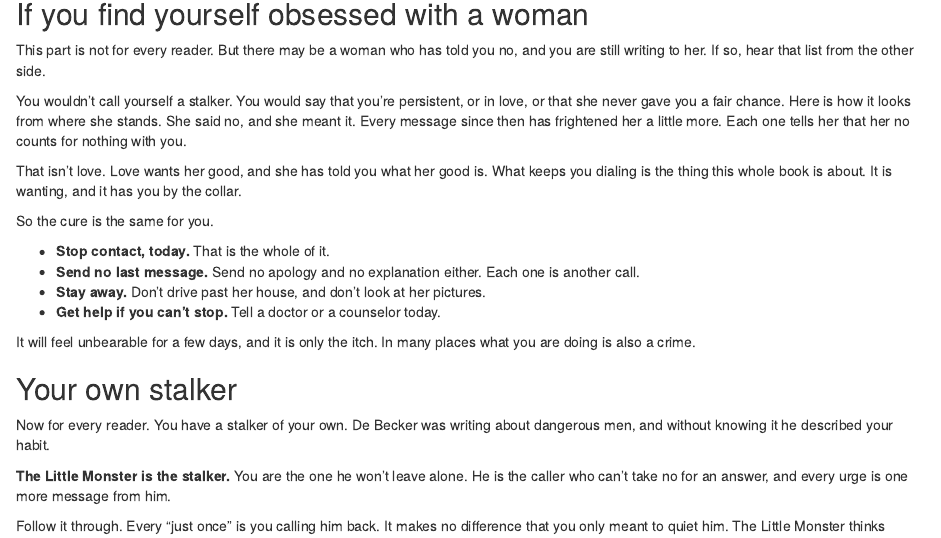
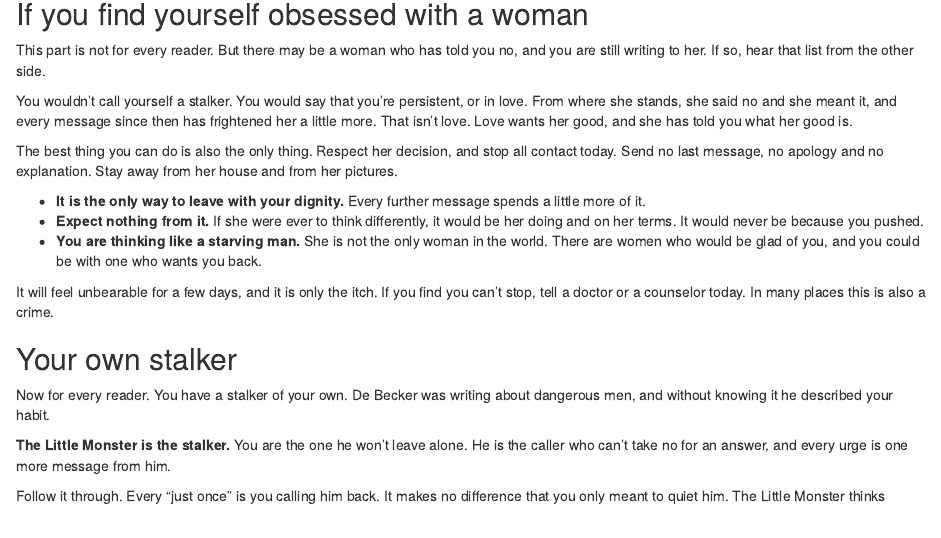
Before and after one commit to IamJamesRooke/stopjerkingoff, an R Markdown document (13-just-once.Rmd): the page in a window 1100 px wide, from 730 px down. Rendered offline with R 4.5, knitr and Pandoc, with nearby package versions; drawn as R Markdown's standard HTML page in place of the format the file asks for.

Commit message:
Ch 13: respect her decision; dignity, her terms, scarcity (James)
Co-Authored-By: Claude Fable 5.2 <noreply@anthropic.com>
Claude-Session: https://claude.ai/code/session_01PmUGncS23cvSndhEXcR2SH

```diff
--- a/13-just-once.Rmd
+++ b/13-just-once.Rmd
@@ -31,18 +31,15 @@
 
 This part is not for every reader. But there may be a woman who has told you no, and you are still writing to her. If so, hear that list from the other side.
 
-You wouldn't call yourself a stalker. You would say that you're persistent, or in love, or that she never gave you a fair chance. Here is how it looks from where she stands. She said no, and she meant it. Every message since then has frightened her a little more. Each one tells her that her no counts for nothing with you.
+You wouldn't call yourself a stalker. You would say that you're persistent, or in love. From where she stands, she said no and she meant it, and every message since then has frightened her a little more. That isn't love. Love wants her good, and she has told you what her good is.
 
-That isn't love. Love wants her good, and she has told you what her good is. What keeps you dialing is the thing this whole book is about. It is wanting, and it has you by the collar.
+The best thing you can do is also the only thing. Respect her decision, and stop all contact today. Send no last message, no apology and no explanation. Stay away from her house and from her pictures.
 
-So the cure is the same for you.
+- **It is the only way to leave with your dignity.** Every further message spends a little more of it.
+- **Expect nothing from it.** If she were ever to think differently, it would be her doing and on her terms. It would never be because you pushed.
+- **You are thinking like a starving man.** She is not the only woman in the world. There are women who would be glad of you, and you could be with one who wants you back.
 
-- **Stop contact, today.** That is the whole of it.
-- **Send no last message.** Send no apology and no explanation either. Each one is another call.
-- **Stay away.** Don't drive past her house, and don't look at her pictures.
-- **Get help if you can't stop.** Tell a doctor or a counselor today.
-
-It will feel unbearable for a few days, and it is only the itch. In many places what you are doing is also a crime.
+It will feel unbearable for a few days, and it is only the itch. If you find you can't stop, tell a doctor or a counselor today. In many places this is also a crime.
 
 ## Your own stalker {-}
 
```
Also changed, not shown: 13-just-once.Rmd (2 more changed lines).
